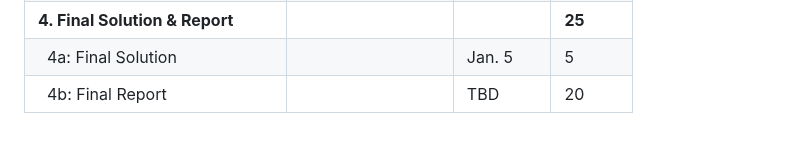
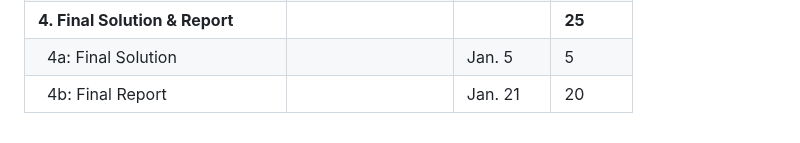
Before and after one commit to manyouma/DRL_sztu, a Markdown page: README.md, the part around the change. Drawn GitHub-style.

```diff
--- a/README.md
+++ b/README.md
@@ -71,4 +71,4 @@ Welcome to **IB00398 Introduction to Reinforcement Learning** at Shenzhen Techno
 | &nbsp;&nbsp;3b: DRL Solution 3 | | Dec. 31   | 3 |
 | **4. Final Solution & Report** | |  | **25** |
 | &nbsp;&nbsp;4a: Final Solution | | Jan. 5 | 5 |
-| &nbsp;&nbsp;4b: Final Report   | | TBD  | 20 |
+| &nbsp;&nbsp;4b: Final Report   | | Jan. 21  | 20 |
```
